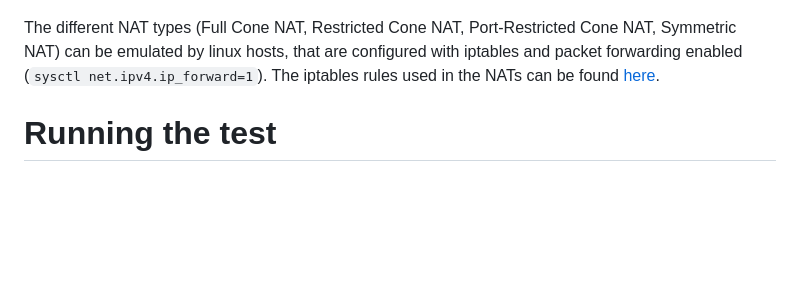
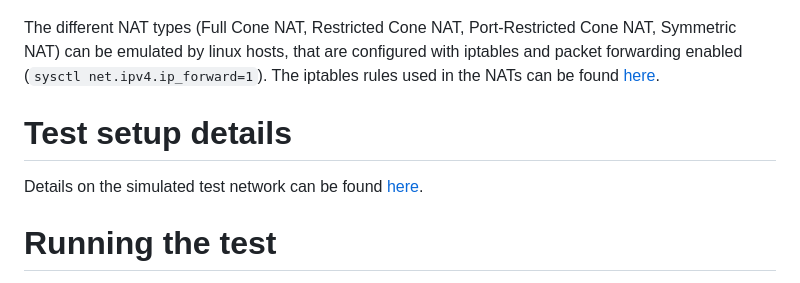
Before and after one commit to P2PSP/core, a Markdown page: doc/NAT_traversal.md, the part around the change. GitHub-like rendering; blank space fills up the shorter version.

Commit message:
Added details about simulated test network setup.

```diff
--- a/doc/NAT_traversal.md
+++ b/doc/NAT_traversal.md
@@ -22,6 +22,9 @@ with iptables and packet forwarding enabled (`sysctl net.ipv4.ip_forward=1`).
 The iptables rules used in the NATs can be found
 [here](https://wiki.asterisk.org/wiki/display/TOP/NAT+Traversal+Testing).
 
+# Test setup details
+Details on the simulated test network can be found [here](NAT_test_details.md).
+
 # Running the test
 To run the test on your setup, you have to setup ssh so no password input is
 needed (e.g. with public key authentification), setup the iptables rules in
```
Also changed, not shown: doc/NAT_test_details.md (added, +12 -0 lines), doc/images/network_setup_details.png (added).
